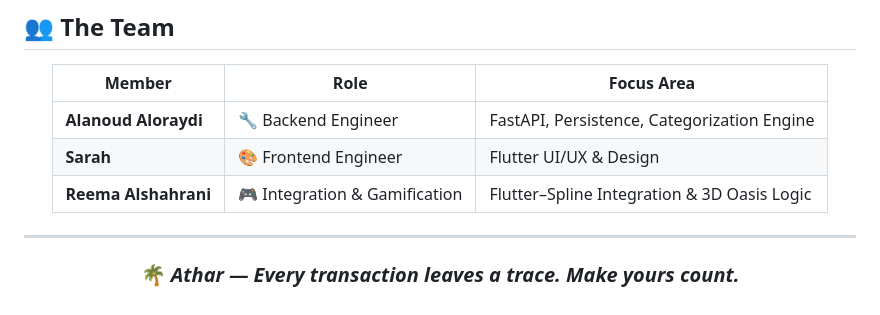
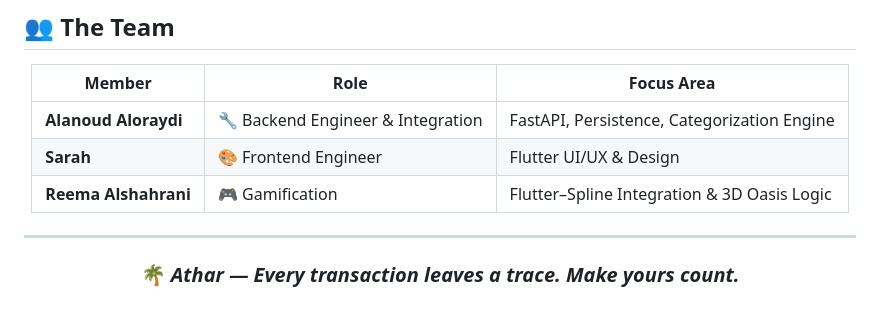
Before and after one commit to Alanoud-Aloraydi/Athar-Fintech, a Markdown page: README.md, the part around the change. GitHub-like rendering.

Commit message:
Update team member roles in README

```diff
--- a/README.md
+++ b/README.md
@@ -220,9 +220,9 @@ Backend: FastAPI endpoints are covered by the Swagger UI and manual integration
 
 | Member | Role | Focus Area |
 |--------|------|------------|
-| **Alanoud Aloraydi** | 🔧 Backend Engineer | FastAPI, Persistence, Categorization Engine |
+| **Alanoud Aloraydi** | 🔧 Backend Engineer & Integration | FastAPI, Persistence, Categorization Engine |
 | **Sarah** | 🎨 Frontend Engineer | Flutter UI/UX & Design |
-| **Reema Alshahrani** | 🎮 Integration & Gamification | Flutter–Spline Integration & 3D Oasis Logic |
+| **Reema Alshahrani** | 🎮 Gamification | Flutter–Spline Integration & 3D Oasis Logic |
 
 </div>
 
```
